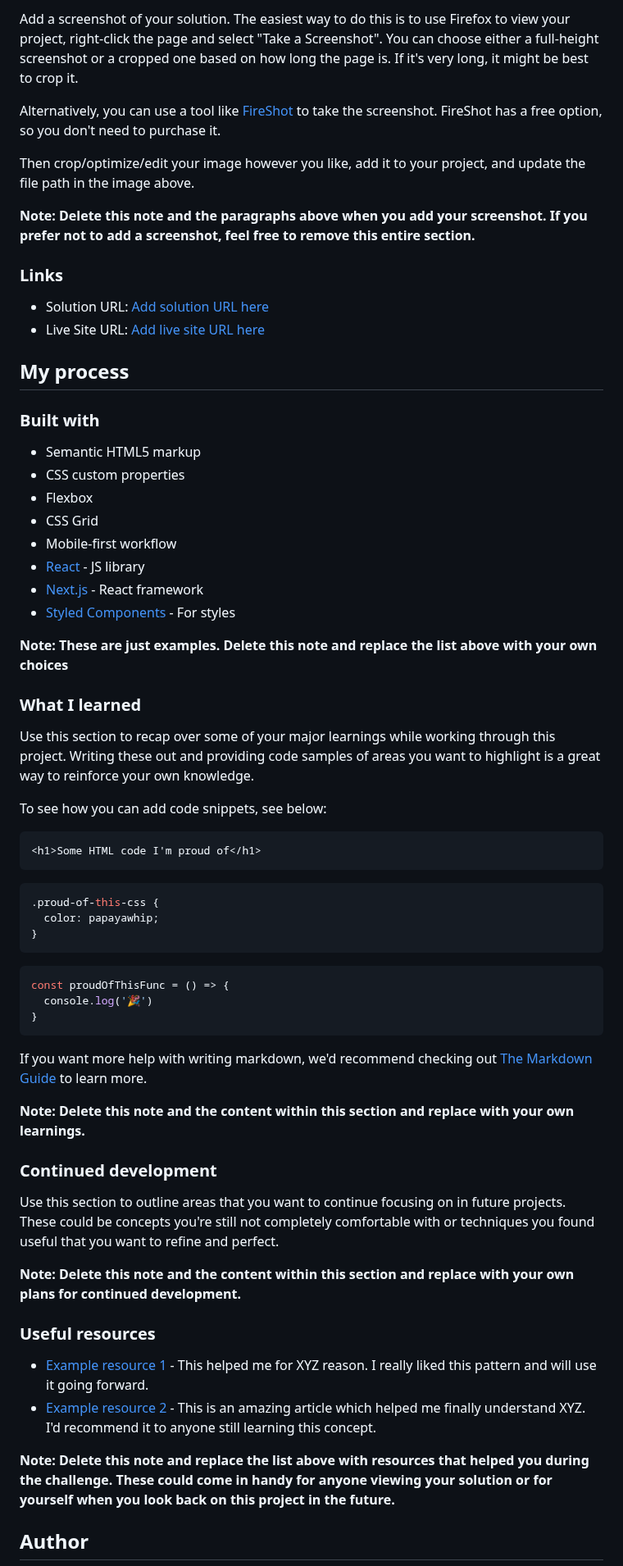
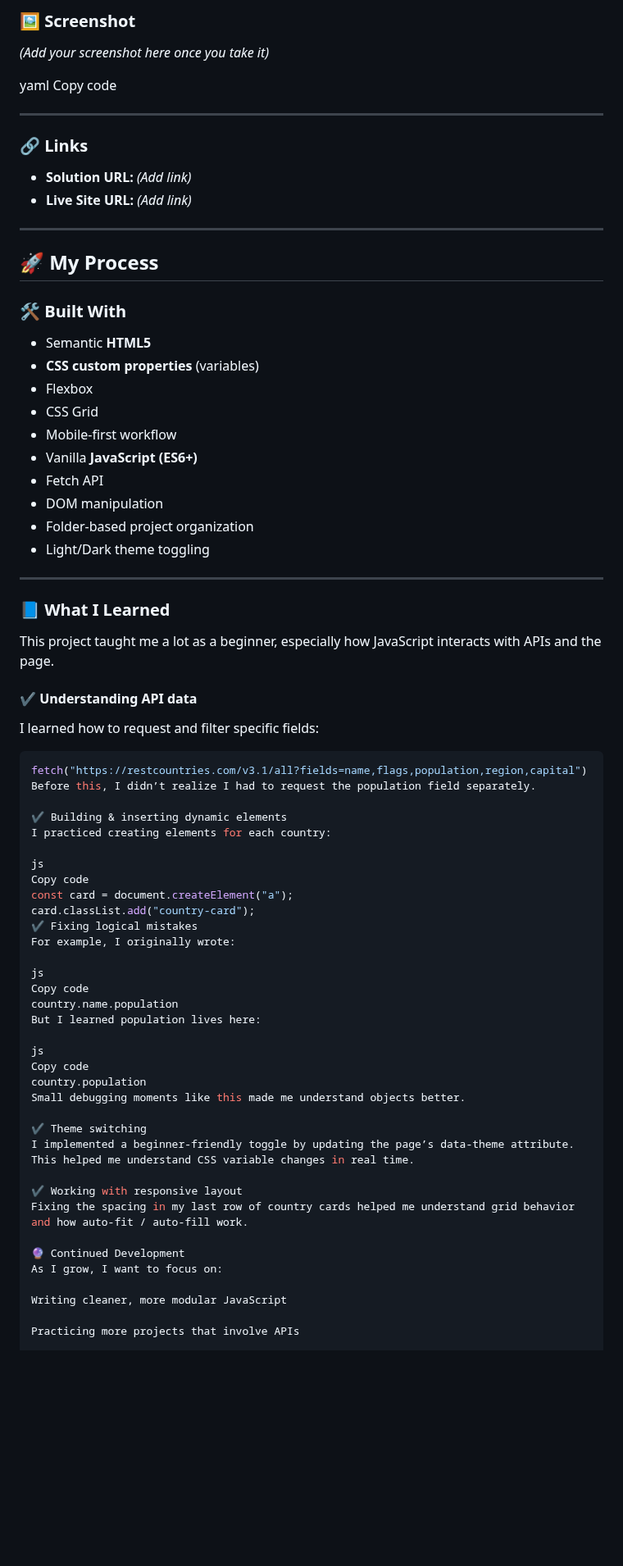
Before and after one commit to Vanessa30043/REST_Countries_API_Project, a Markdown page: rest-countries-api-with-color-theme-switcher-master 2/README.md, the part around one of its changes. Shown at 82% size. GitHub-like rendering; blank space fills up the shorter version.

````diff
--- a/rest-countries-api-with-color-theme-switcher-master 2/README.md
+++ b/rest-countries-api-with-color-theme-switcher-master 2/README.md
@@ -37,68 +43,79 @@ Users should be able to:
 
-Add a screenshot of your solution. The easiest way to do this is to use Firefox to view your project, right-click the page and select "Take a Screenshot". You can choose either a full-height screenshot or a cropped one based on how long the page is. If it's very long, it might be best to crop it.
+### 🖼 Screenshot
 
-Alternatively, you can use a tool like [FireShot](https://getfireshot.com/) to take the screenshot. FireShot has a free option, so you don't need to purchase it.
+*(Add your screenshot here once you take it)*
 
-Then crop/optimize/edit your image however you like, add it to your project, and update the file path in the image above.
 
-**Note: Delete this note and the paragraphs above when you add your screenshot. If you prefer not to add a screenshot, feel free to remove this entire section.**
+yaml
+Copy code
 
-### Links
+---
 
-- Solution URL: [Add solution URL here](https://your-solution-url.com)
-- Live Site URL: [Add live site URL here](https://your-live-site-url.com)
+### 🔗 Links
 
-## My process
+- **Solution URL:** *(Add link)*
+- **Live Site URL:** *(Add link)*
 
-### Built with
+---
 
-- Semantic HTML5 markup
-- CSS custom properties
+## 🚀 My Process
+
+### 🛠 Built With
+
+- Semantic **HTML5**
+- **CSS custom properties** (variables)
 - Flexbox
 - CSS Grid
 - Mobile-first workflow
-- [React](https://reactjs.org/) - JS library
-- [Next.js](https://nextjs.org/) - React framework
-- [Styled Components](https://styled-components.com/) - For styles
+- Vanilla **JavaScript (ES6+)**
+- Fetch API
+- DOM manipulation
+- Folder-based project organization
+- Light/Dark theme toggling
 
-**Note: These are just examples. Delete this note and replace the list above with your own choices**
+---
 
-### What I learned
+### 📘 What I Learned
 
-Use this section to recap over some of your major learnings while working through this project. Writing these out and providing code samples of areas you want to highlight is a great way to reinforce your own knowledge.
+This project taught me a lot as a beginner, especially how JavaScript interacts with APIs and the page.
 
-To see how you can add code snippets, see below:
+#### ✔ Understanding API data
+I learned how to request and filter specific fields:
 
-```html
-<h1>Some HTML code I'm proud of</h1>
-```
-```css
-.proud-of-this-css {
-  color: papayawhip;
-}
-```
 ```js
-const proudOfThisFunc = () => {
-  console.log('🎉')
-}
-```
+fetch("https://restcountries.com/v3.1/all?fields=name,flags,population,region,capital")
+Before this, I didn’t realize I had to request the population field separately.
 
-If you want more help with writing markdown, we'd recommend checking out [The Markdown Guide](https://www.markdownguide.org/) to learn more.
+✔ Building & inserting dynamic elements
+I practiced creating elements for each country:
 
-**Note: Delete this note and the content within this section and replace with your own learnings.**
+js
+Copy code
+const card = document.createElement("a");
+card.classList.add("country-card");
+✔ Fixing logical mistakes
+For example, I originally wrote:
 
-### Continued development
+js
+Copy code
+country.name.population
+But I learned population lives here:
 
-Use this section to outline areas that you want to continue focusing on in future projects. These could be concepts you're still not completely comfortable with or techniques you found useful that you want to refine and perfect.
+js
+Copy code
+country.population
+Small debugging moments like this made me understand objects better.
 
-**Note: Delete this note and the content within this section and replace with your own plans for continued development.**
+✔ Theme switching
+I implemented a beginner-friendly toggle by updating the page’s data-theme attribute. This helped me understand CSS variable changes in real time.
 
-### Useful resources
+✔ Working with responsive layout
+Fixing the spacing in my last row of country cards helped me understand grid behavior and how auto-fit / auto-fill work.
 
-- [Example resource 1](https://www.example.com) - This helped me for XYZ reason. I really liked this pattern and will use it going forward.
-- [Example resource 2](https://www.example.com) - This is an amazing article which helped me finally understand XYZ. I'd recommend it to anyone still learning this concept.
+🔮 Continued Development
+As I grow, I want to focus on:
 
-**Note: Delete this note and replace the list above with resources that helped you during the challenge. These could come in handy for anyone viewing your solution or for yourself when you look back on this project in the future.**
+Writing cleaner, more modular JavaScript
 
-## Author
+Practicing more projects that involve APIs
 
````
Also changed, not shown: other parts of rest-countries-api-with-color-theme-switcher-master 2/README.md (+61 -26 lines).
